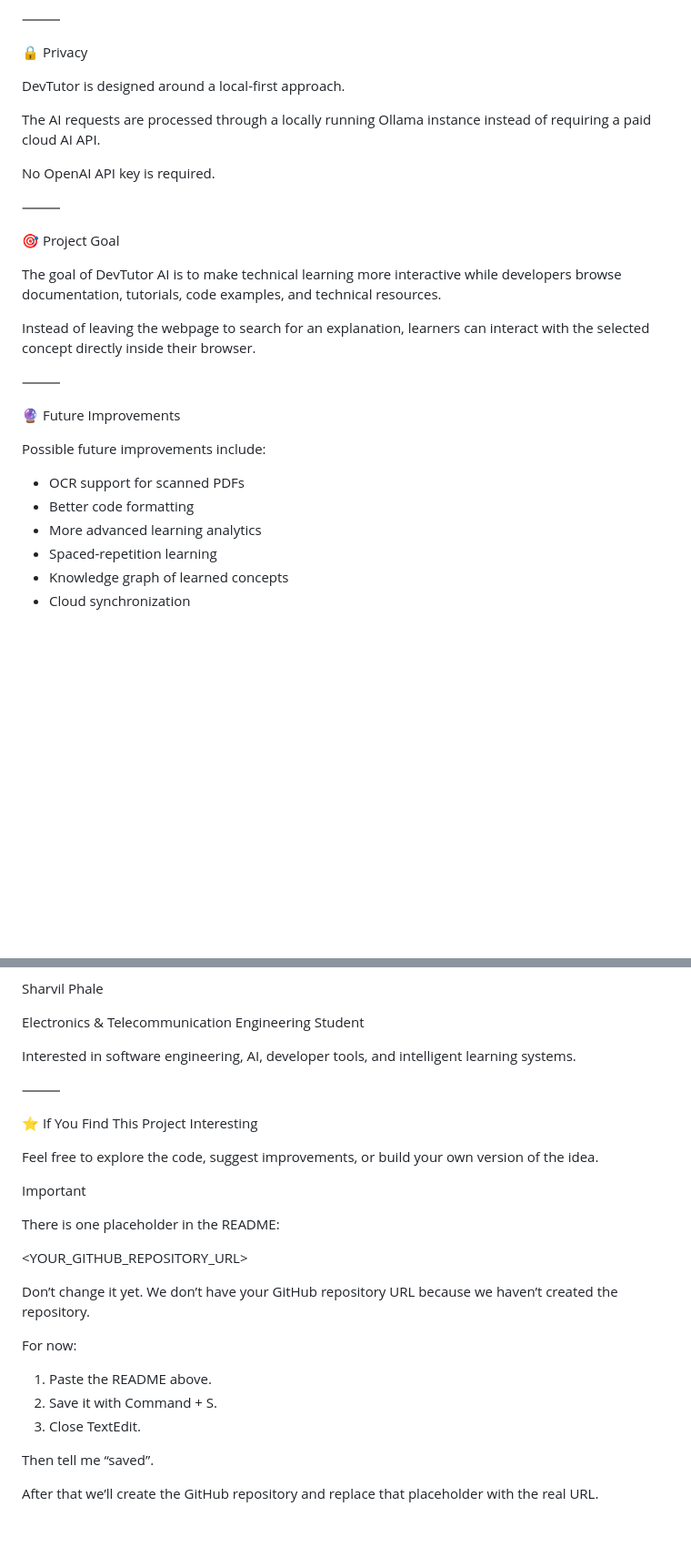
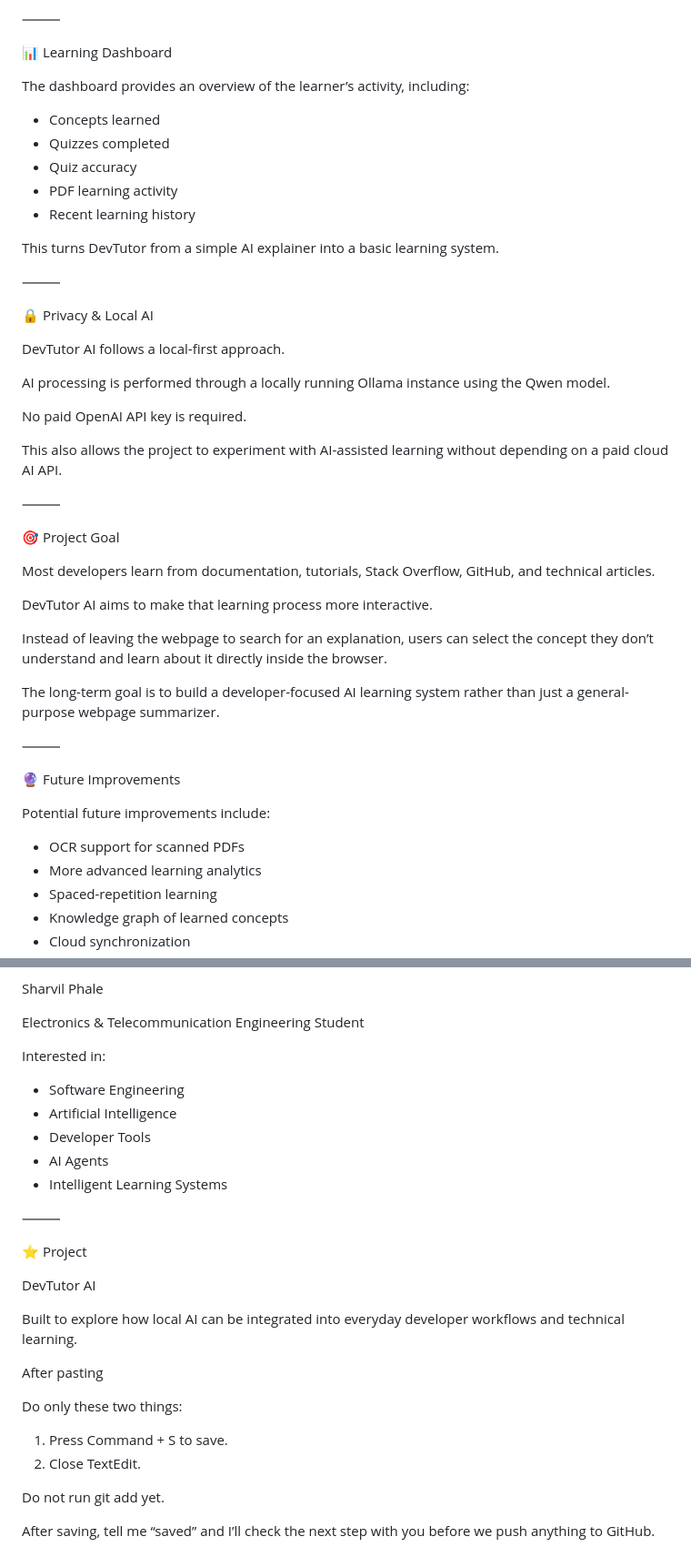
Before and after one commit to sharvilphale22/devtutor-ai, a Markdown page: README.md, 2 parts joined by grey strips. Shown at 91% size. Rendered like a GitHub page; blank space fills up the shorter version.

```diff
--- a/README.md
+++ b/README.md
@@ -195,30 +211,49 @@ Scanned PDFs that contain only images may require OCR in a future version.
 
 ⸻
 
-🔒 Privacy
+📊 Learning Dashboard
 
-DevTutor is designed around a local-first approach.
+The dashboard provides an overview of the learner’s activity, including:
 
-The AI requests are processed through a locally running Ollama instance instead of requiring a paid cloud AI API.
+* Concepts learned
+* Quizzes completed
+* Quiz accuracy
+* PDF learning activity
+* Recent learning history
 
-No OpenAI API key is required.
+This turns DevTutor from a simple AI explainer into a basic learning system.
+
+⸻
+
+🔒 Privacy & Local AI
+
+DevTutor AI follows a local-first approach.
+
+AI processing is performed through a locally running Ollama instance using the Qwen model.
+
+No paid OpenAI API key is required.
+
+This also allows the project to experiment with AI-assisted learning without depending on a paid cloud AI API.
 
 ⸻
 
 🎯 Project Goal
 
-The goal of DevTutor AI is to make technical learning more interactive while developers browse documentation, tutorials, code examples, and technical resources.
+Most developers learn from documentation, tutorials, Stack Overflow, GitHub, and technical articles.
 
-Instead of leaving the webpage to search for an explanation, learners can interact with the selected concept directly inside their browser.
+DevTutor AI aims to make that learning process more interactive.
+
+Instead of leaving the webpage to search for an explanation, users can select the concept they don’t understand and learn about it directly inside the browser.
+
+The long-term goal is to build a developer-focused AI learning system rather than just a general-purpose webpage summarizer.
 
 ⸻
 
 🔮 Future Improvements
 
-Possible future improvements include:
+Potential future improvements include:
 
 * OCR support for scanned PDFs
-* Better code formatting
 * More advanced learning analytics
 * Spaced-repetition learning
 * Knowledge graph of learned concepts
@@ -235,28 +270,29 @@ Sharvil Phale
 
 Electronics & Telecommunication Engineering Student
 
-Interested in software engineering, AI, developer tools, and intelligent learning systems.
+Interested in:
+
+* Software Engineering
+* Artificial Intelligence
+* Developer Tools
+* AI Agents
+* Intelligent Learning Systems
 
 ⸻
 
-⭐ If You Find This Project Interesting
+⭐ Project
 
-Feel free to explore the code, suggest improvements, or build your own version of the idea.
+DevTutor AI
 
-Important
+Built to explore how local AI can be integrated into everyday developer workflows and technical learning.
 
-There is one placeholder in the README:
+After pasting
 
-<YOUR_GITHUB_REPOSITORY_URL>
+Do only these two things:
 
-Don’t change it yet. We don’t have your GitHub repository URL because we haven’t created the repository.
+1. Press Command + S to save.
+2. Close TextEdit.
 
-For now:
+Do not run git add yet.
 
-1. Paste the README above.
-2. Save it with Command + S.
-3. Close TextEdit.
-
-Then tell me “saved”.
-
-After that we’ll create the GitHub repository and replace that placeholder with the real URL.
+After saving, tell me “saved” and I’ll check the next step with you before we push anything to GitHub.
```
Also changed, not shown: other parts of README.md (+94 -78 lines).
